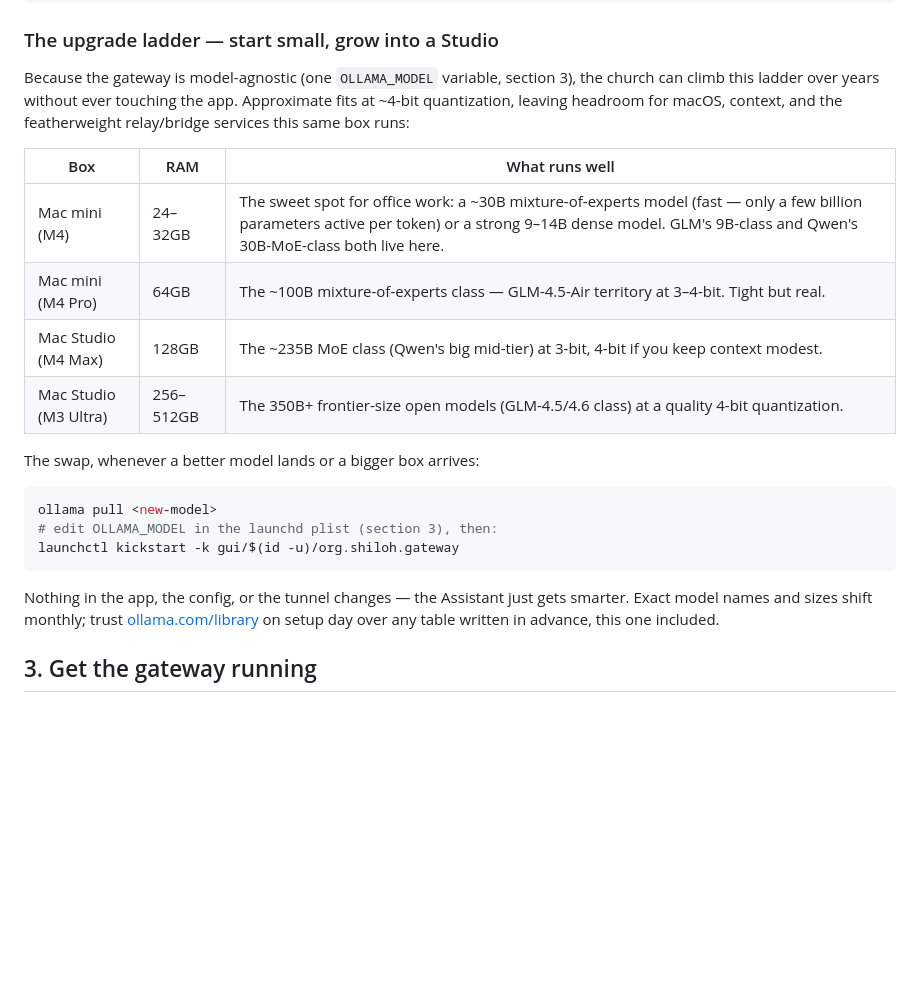
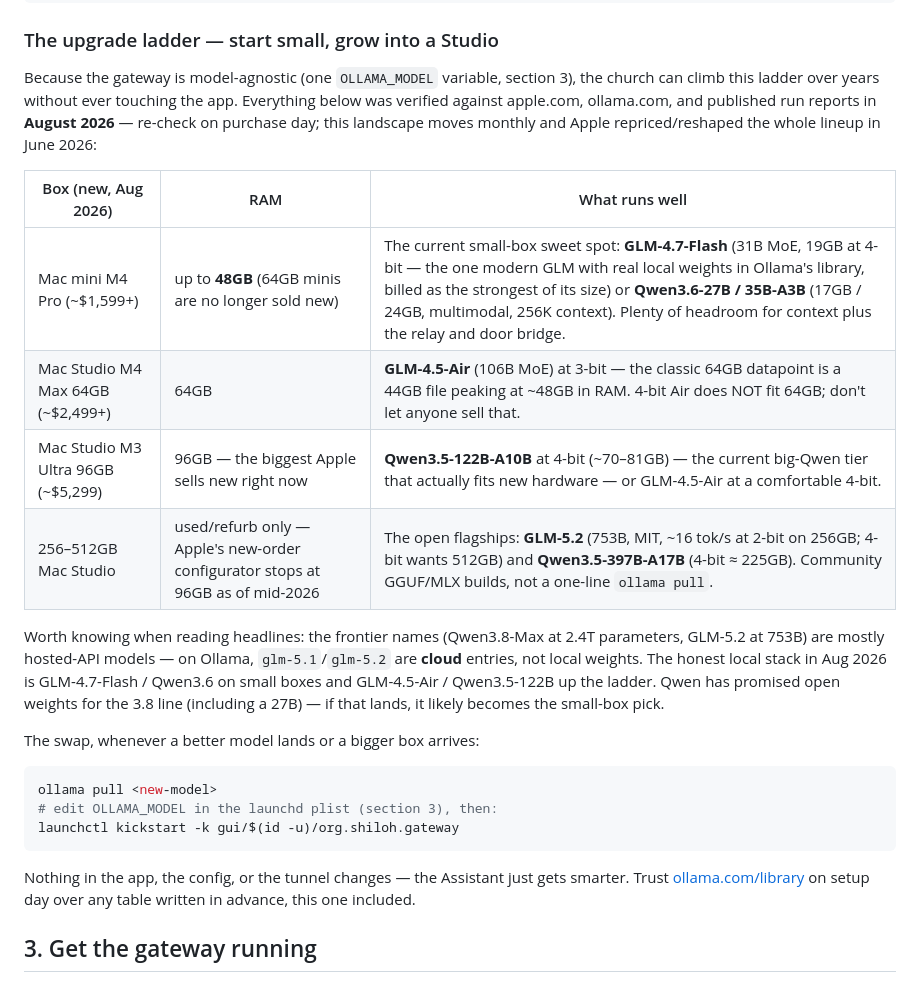
Before and after one commit to mcclusterishere/Shiloh-Church-BPT-App, a Markdown page: docs/APPLIANCE-SETUP.md, the part around the change. Drawn GitHub-style; blank space fills up the shorter version.

Commit message:
Rewrite the appliance ladder with verified August 2026 facts
Web-verified against apple.com, ollama.com, Hugging Face, and published
run reports (with an adversarial fact-check pass), replacing the
from-memory table:

- Apple reshaped the lineup in June 2026: new Mac minis top out at 48GB
  (M4 Pro, ~$1,599+), Mac Studio at 96GB (M3 Ultra, $5,299) — the
  256-512GB configs are used/refurb territory now. Prices rose across
  the board.
- The honest local stack today: GLM-4.7-Flash (31B MoE, 19GB q4 — the
  one modern GLM with real local weights on Ollama) and Qwen3.6-27B/
  35B-A3B on small boxes; GLM-4.5-Air at 3-bit on 64GB (4-bit does not
  fit); Qwen3.5-122B-A10B on 96GB; GLM-5.2 (753B) and Qwen3.5-397B on
  256GB+ used Studios via community quants.
- Headline flagships (Qwen3.8-Max 2.4T, GLM-5.2) are hosted-API today;
  Ollama's glm-5.x entries are cloud models, not local weights. Qwen's
  promised 3.8 open weights (incl. a 27B) noted as the likely future
  small-box pick.

Co-Authored-By: Claude Fable 5 <noreply@anthropic.com>
Claude-Session: https://claude.ai/code/session_01KZs977LjXkRERSfSMVWzyb

````diff
--- a/docs/APPLIANCE-SETUP.md
+++ b/docs/APPLIANCE-SETUP.md
@@ -59,15 +59,23 @@ ollama run <model-name-from-the-library> "Say hello in one sentence."   # sanity
 
 Because the gateway is model-agnostic (one `OLLAMA_MODEL` variable, section 3),
 the church can climb this ladder over years without ever touching the app.
-Approximate fits at ~4-bit quantization, leaving headroom for macOS, context,
-and the featherweight relay/bridge services this same box runs:
+Everything below was verified against apple.com, ollama.com, and published
+run reports in **August 2026** — re-check on purchase day; this landscape
+moves monthly and Apple repriced/reshaped the whole lineup in June 2026:
 
-| Box | RAM | What runs well |
+| Box (new, Aug 2026) | RAM | What runs well |
 | --- | --- | --- |
-| Mac mini (M4) | 24–32GB | The sweet spot for office work: a ~30B mixture-of-experts model (fast — only a few billion parameters active per token) or a strong 9–14B dense model. GLM's 9B-class and Qwen's 30B-MoE-class both live here. |
-| Mac mini (M4 Pro) | 64GB | The ~100B mixture-of-experts class — GLM-4.5-Air territory at 3–4-bit. Tight but real. |
-| Mac Studio (M4 Max) | 128GB | The ~235B MoE class (Qwen's big mid-tier) at 3-bit, 4-bit if you keep context modest. |
-| Mac Studio (M3 Ultra) | 256–512GB | The 350B+ frontier-size open models (GLM-4.5/4.6 class) at a quality 4-bit quantization. |
+| Mac mini M4 Pro (~$1,599+) | up to **48GB** (64GB minis are no longer sold new) | The current small-box sweet spot: **GLM-4.7-Flash** (31B MoE, 19GB at 4-bit — the one modern GLM with real local weights in Ollama's library, billed as the strongest of its size) or **Qwen3.6-27B / 35B-A3B** (17GB / 24GB, multimodal, 256K context). Plenty of headroom for context plus the relay and door bridge. |
+| Mac Studio M4 Max 64GB (~$2,499+) | 64GB | **GLM-4.5-Air** (106B MoE) at 3-bit — the classic 64GB datapoint is a 44GB file peaking at ~48GB in RAM. 4-bit Air does NOT fit 64GB; don't let anyone sell that. |
+| Mac Studio M3 Ultra 96GB (~$5,299) | 96GB — the biggest Apple sells new right now | **Qwen3.5-122B-A10B** at 4-bit (~70–81GB) — the current big-Qwen tier that actually fits new hardware — or GLM-4.5-Air at a comfortable 4-bit. |
+| 256–512GB Mac Studio | used/refurb only — Apple's new-order configurator stops at 96GB as of mid-2026 | The open flagships: **GLM-5.2** (753B, MIT, ~16 tok/s at 2-bit on 256GB; 4-bit wants 512GB) and **Qwen3.5-397B-A17B** (4-bit ≈ 225GB). Community GGUF/MLX builds, not a one-line `ollama pull`. |
+
+Worth knowing when reading headlines: the frontier names (Qwen3.8-Max at
+2.4T parameters, GLM-5.2 at 753B) are mostly hosted-API models — on Ollama,
+`glm-5.1`/`glm-5.2` are **cloud** entries, not local weights. The honest local
+stack in Aug 2026 is GLM-4.7-Flash / Qwen3.6 on small boxes and GLM-4.5-Air /
+Qwen3.5-122B up the ladder. Qwen has promised open weights for the 3.8 line
+(including a 27B) — if that lands, it likely becomes the small-box pick.
 
 The swap, whenever a better model lands or a bigger box arrives:
 
@@ -78,9 +86,8 @@ launchctl kickstart -k gui/$(id -u)/org.shiloh.gateway
 ```
 
 Nothing in the app, the config, or the tunnel changes — the Assistant just
-gets smarter. Exact model names and sizes shift monthly; trust
-[ollama.com/library](https://ollama.com/library) on setup day over any table
-written in advance, this one included.
+gets smarter. Trust [ollama.com/library](https://ollama.com/library) on setup
+day over any table written in advance, this one included.
 
 ## 3. Get the gateway running
 
````
